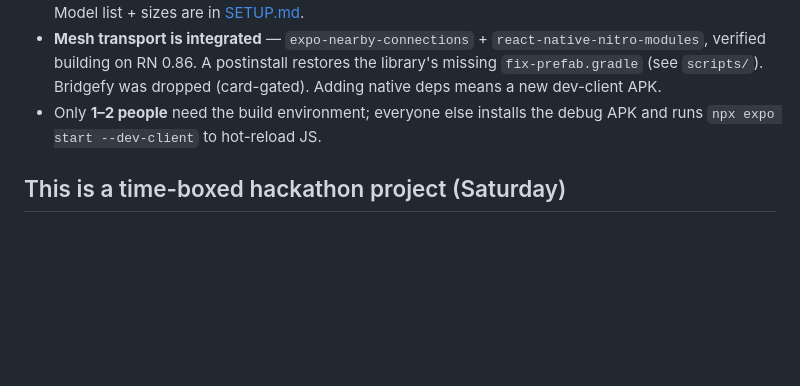
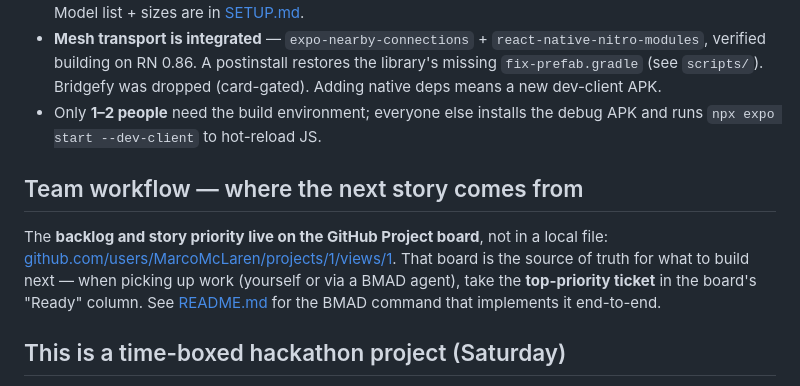
Before and after one commit to MarcoMcLaren/echo-hackathon, a Markdown page: CLAUDE.md, the part around the change. Rendered like a GitHub page; blank space fills up the shorter version.

```diff
--- a/CLAUDE.md
+++ b/CLAUDE.md
@@ -88,6 +88,16 @@ summaries** — to that GPU for bonus points. Two honest caveats:
 - Only **1–2 people** need the build environment; everyone else installs the
   debug APK and runs `npx expo start --dev-client` to hot-reload JS.
 
+## Team workflow — where the next story comes from
+
+The **backlog and story priority live on the GitHub Project board**, not in a
+local file:
+[github.com/users/MarcoMcLaren/projects/1/views/1](https://github.com/users/MarcoMcLaren/projects/1/views/1).
+That board is the source of truth for what to build next — when picking up
+work (yourself or via a BMAD agent), take the **top-priority ticket** in the
+board's "Ready" column. See [README.md](README.md#agentic-workflows-bmad) for
+the BMAD command that implements it end-to-end.
+
 ## This is a time-boxed hackathon project (Saturday)
 
 Prefer **simple, working, demoable** solutions over production-grade complexity.
```
Also changed, not shown: README.md (+21 -0 lines).
